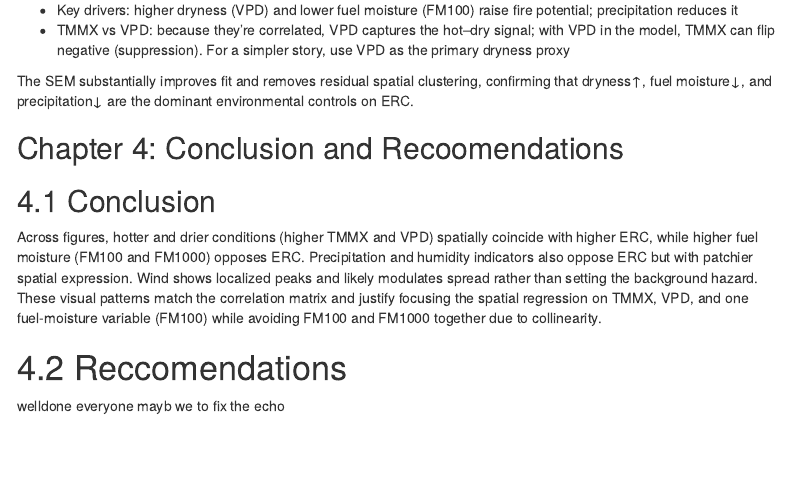
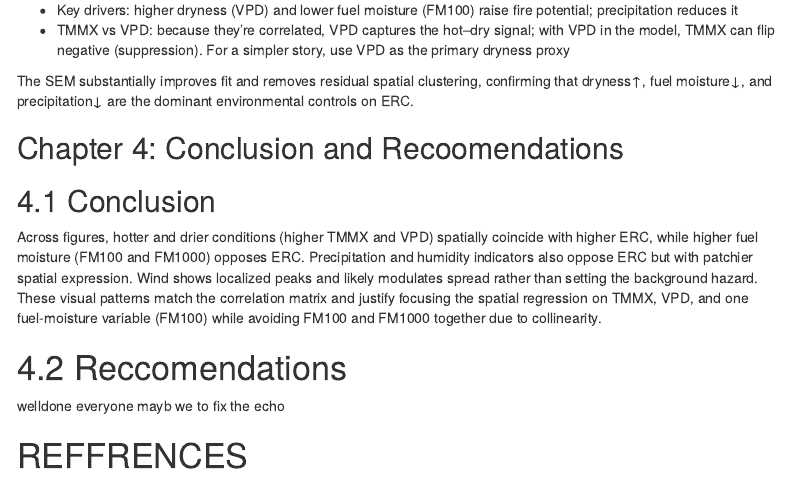
Before and after one commit to jeongwondata/introds-project1, an R Markdown document (Project 01 Group_2.Rmd): the page in a window 1100 px wide, from 6530 px down. Rendered offline with R 4.5, knitr and Pandoc, with nearby package versions; some code elsewhere in the file could not run offline; menus at the side of the page are left out.

Commit message:
Simba edit
Simba edit

```diff
--- a/Project 01 Group_2.Rmd
+++ b/Project 01 Group_2.Rmd
@@ -995,3 +995,5 @@ Across figures, hotter and drier conditions (higher TMMX and VPD) spatially coin
 # 4.2 Reccomendations
 welldone everyone
 mayb we to fix the echo
+
+# REFFRENCES
```
